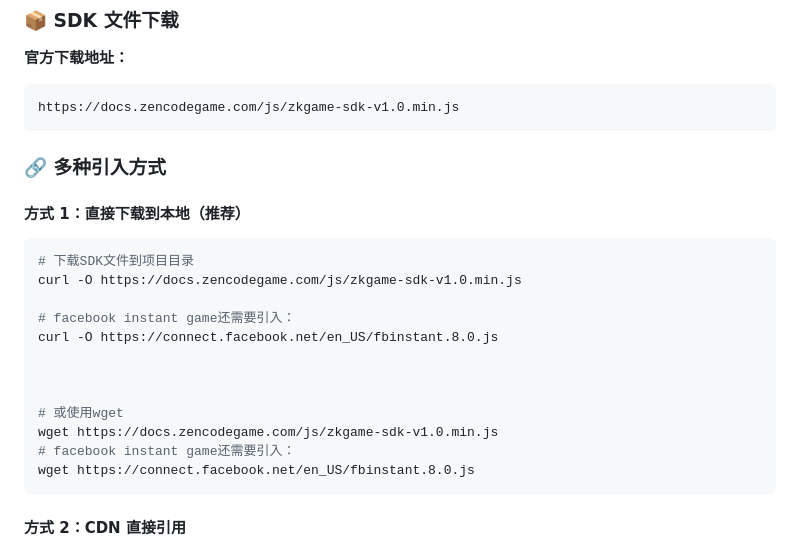
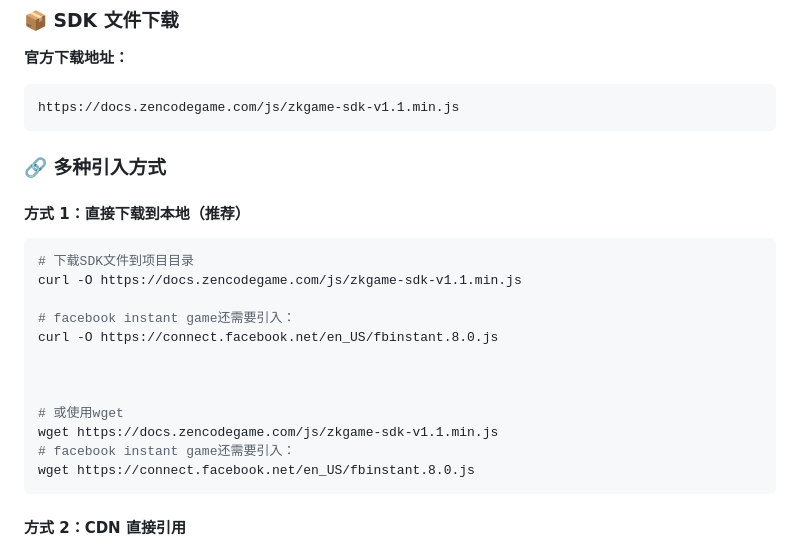
Before and after one commit to ZenCodeGame/InstantGameDemo, a Markdown page: README.md, the part around one of its changes. Rendered like a GitHub page.

Commit message:
增加支付异常的语言国际化 修复存在支付订单中用户ID为空的问题

````diff
--- a/README.md
+++ b/README.md
@@ -76,7 +76,7 @@ ZKGame Instant Game SDK 是一个通用的 Instant Game 游戏 SDK，支持 Face
 **官方下载地址：**
 
 ```
-https://docs.zencodegame.com/js/zkgame-sdk-v1.0.min.js
+https://docs.zencodegame.com/js/zkgame-sdk-v1.1.min.js
 ```
 
 ### 🔗 多种引入方式
@@ -85,7 +85,7 @@ https://docs.zencodegame.com/js/zkgame-sdk-v1.0.min.js
 
 ```bash
 # 下载SDK文件到项目目录
-curl -O https://docs.zencodegame.com/js/zkgame-sdk-v1.0.min.js
+curl -O https://docs.zencodegame.com/js/zkgame-sdk-v1.1.min.js
 
 # facebook instant game还需要引入：
 curl -O https://connect.facebook.net/en_US/fbinstant.8.0.js
@@ -93,7 +93,7 @@ curl -O https://connect.facebook.net/en_US/fbinstant.8.0.js
 
 
 # 或使用wget
-wget https://docs.zencodegame.com/js/zkgame-sdk-v1.0.min.js
+wget https://docs.zencodegame.com/js/zkgame-sdk-v1.1.min.js
 # facebook instant game还需要引入：
 wget https://connect.facebook.net/en_US/fbinstant.8.0.js
 ```
````
Also changed, not shown: other parts of README.md (+2 -2 lines).
